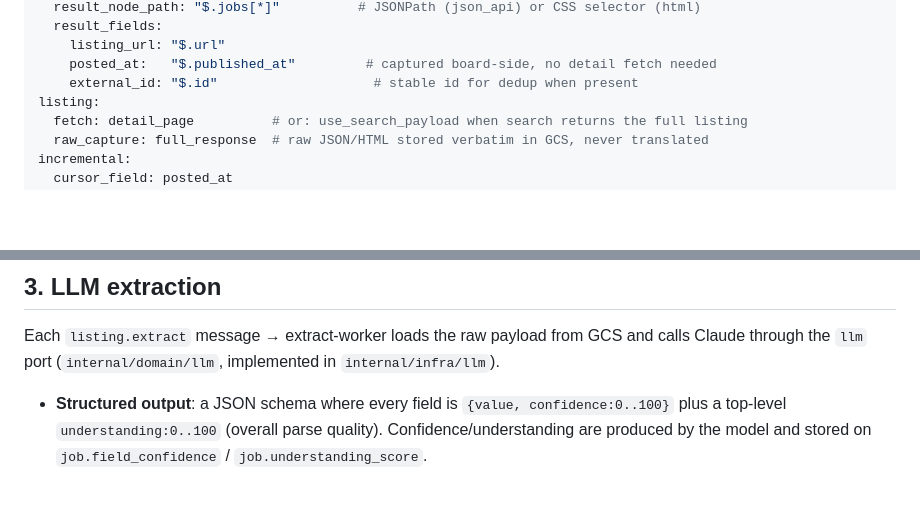
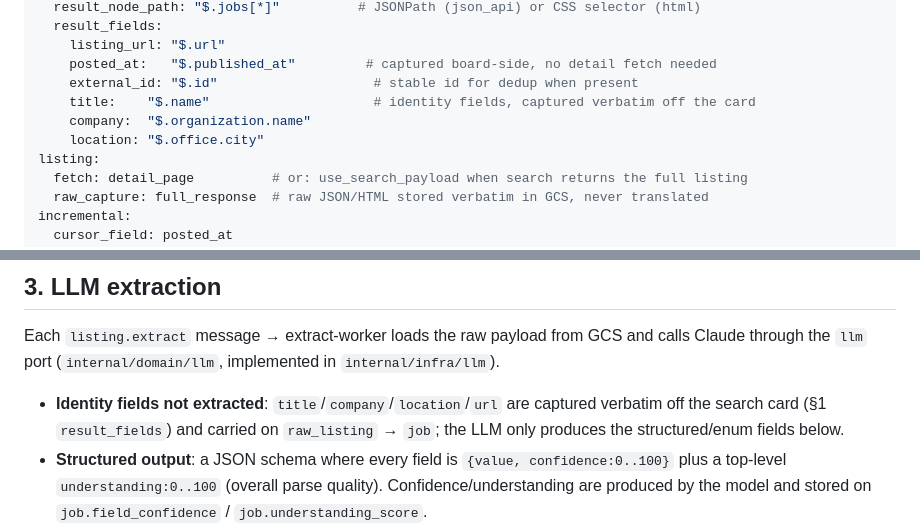
Before and after one commit to g-trinh/job-tendencies, a Markdown page: docs/architecture/pipeline.md, 2 parts joined by grey strips. Rendered like a GitHub page; blank space fills up the shorter version.

```diff
--- a/docs/architecture/pipeline.md
+++ b/docs/architecture/pipeline.md
@@ -29,6 +29,9 @@ search:
     listing_url: "$.url"
     posted_at:   "$.published_at"         # captured board-side, no detail fetch needed
     external_id: "$.id"                    # stable id for dedup when present
+    title:    "$.name"                     # identity fields, captured verbatim off the card
+    company:  "$.organization.name"
+    location: "$.office.city"
 listing:
   fetch: detail_page          # or: use_search_payload when search returns the full listing
   raw_capture: full_response  # raw JSON/HTML stored verbatim in GCS, never translated
@@ -87,6 +90,9 @@ scrapeBoardForProfile(board, profile):
 Each `listing.extract` message → extract-worker loads the raw payload from GCS and calls
 Claude through the `llm` port (`internal/domain/llm`, implemented in `internal/infra/llm`).
 
+- **Identity fields not extracted**: `title`/`company`/`location`/`url` are captured
+  verbatim off the search card (§1 `result_fields`) and carried on `raw_listing` → `job`;
+  the LLM only produces the structured/enum fields below.
 - **Structured output**: a JSON schema where every field is `{value, confidence:0..100}`
   plus a top-level `understanding:0..100` (overall parse quality). Confidence/understanding
   are produced by the model and stored on `job.field_confidence` / `job.understanding_score`.
```
Also changed, not shown: docs/architecture/data-model.md (+9 -7 lines), docs/architecture/tech_debt.md (+10 -0 lines).
